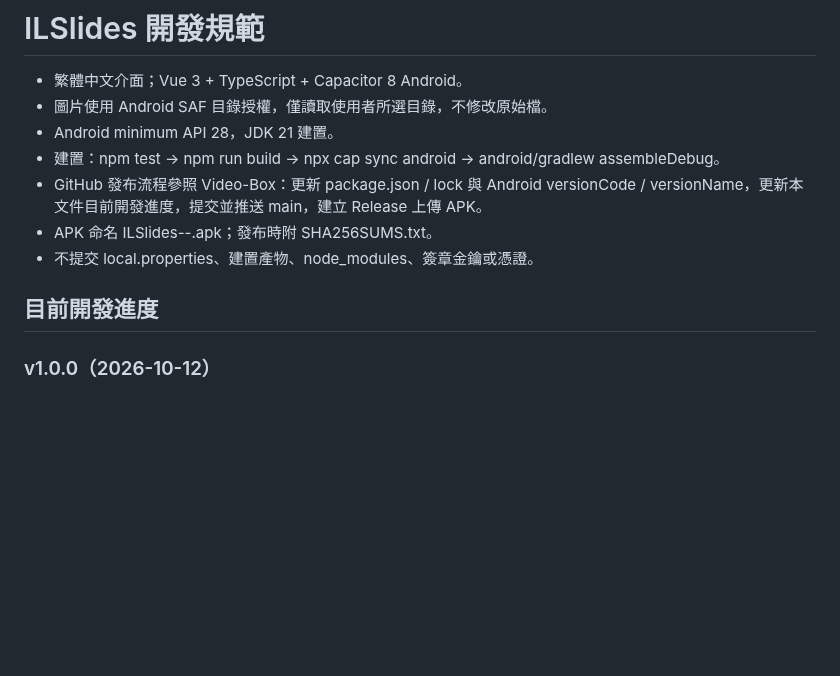
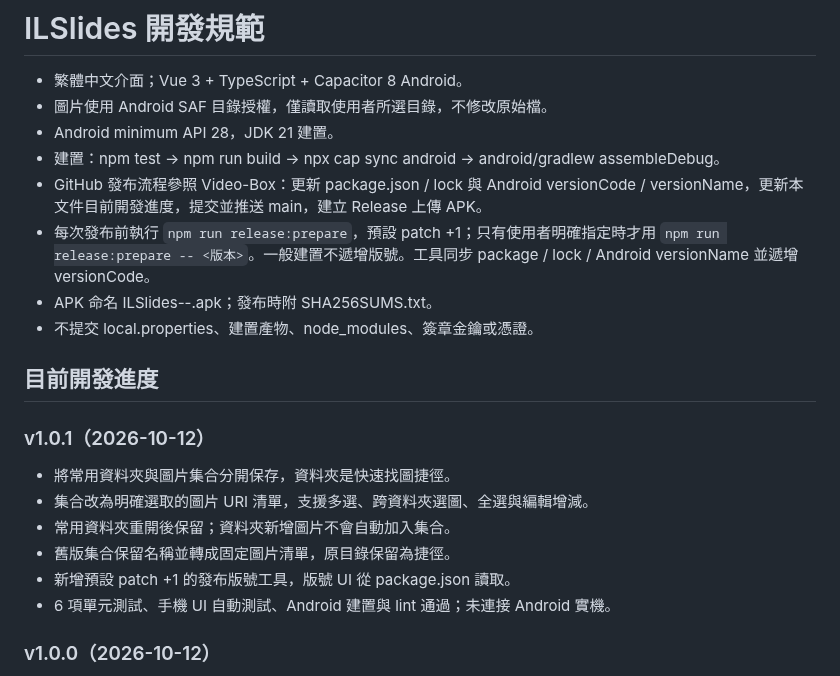
Before and after one commit to Tidy1245/ILSlides, a Markdown page: AGENTS.md, the part around the change. Rendered like a GitHub page; blank space fills up the shorter version.

```diff
--- a/AGENTS.md
+++ b/AGENTS.md
@@ -5,10 +5,20 @@
 - Android minimum API 28，JDK 21 建置。
 - 建置：npm test → npm run build → npx cap sync android → android/gradlew assembleDebug。
 - GitHub 發布流程參照 Video-Box：更新 package.json / lock 與 Android versionCode / versionName，更新本文件目前開發進度，提交並推送 main，建立 Release 上傳 APK。
+- 每次發布前執行 `npm run release:prepare`，預設 patch +1；只有使用者明確指定時才用 `npm run release:prepare -- <版本>`。一般建置不遞增版號。工具同步 package / lock / Android versionName 並遞增 versionCode。
 - APK 命名 ILSlides<major>-<minor>-<patch>.apk；發布時附 SHA256SUMS.txt。
 - 不提交 local.properties、建置產物、node_modules、簽章金鑰或憑證。
 
 ## 目前開發進度
+
+### v1.0.1（2026-10-12）
+
+- 將常用資料夾與圖片集合分開保存，資料夾是快速找圖捷徑。
+- 集合改為明確選取的圖片 URI 清單，支援多選、跨資料夾選圖、全選與編輯增減。
+- 常用資料夾重開後保留；資料夾新增圖片不會自動加入集合。
+- 舊版集合保留名稱並轉成固定圖片清單，原目錄保留為捷徑。
+- 新增預設 patch +1 的發布版號工具，版號 UI 從 package.json 讀取。
+- 6 項單元測試、手機 UI 自動測試、Android 建置與 lint 通過；未連接 Android 實機。
 
 ### v1.0.0（2026-10-12）
 
```
Also changed, not shown: README.md (+40 -29 lines), docs/release-v1.0.1.md (added, +15 -0 lines), docs/collections.png, docs/create.png, docs/viewer.png, 10 other files.
